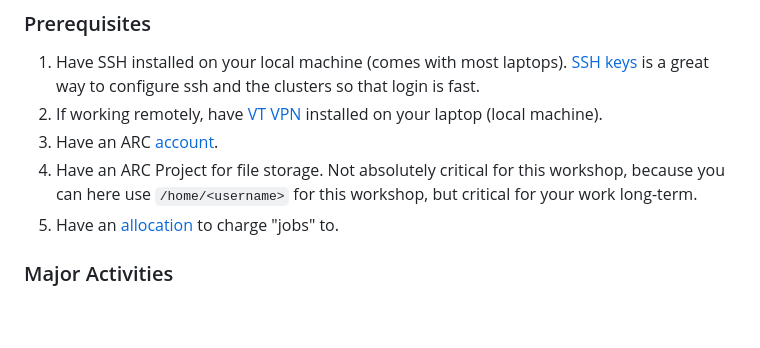
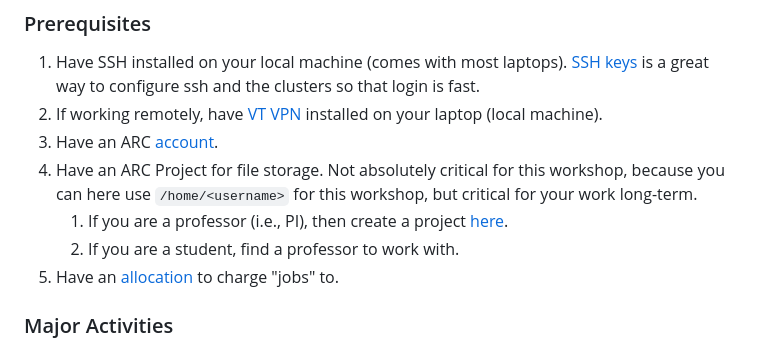
Before and after one commit to AdvancedResearchComputing/Workshops, a Markdown page: running_vs_code_on_compute_nodes/vs-code-on-compute-nodes.md, the part around the change. Drawn GitHub-style; blank space fills up the shorter version.

Commit message:
update: added onto

```diff
--- a/running_vs_code_on_compute_nodes/vs-code-on-compute-nodes.md
+++ b/running_vs_code_on_compute_nodes/vs-code-on-compute-nodes.md
@@ -49,6 +49,8 @@
 3.  Have an ARC [account](https://arc.vt.edu/account).
 4.  Have an ARC Project for file storage.  Not absolutely critical for this
     workshop, because you can here use `/home/<username>` for this workshop, but critical for your work long-term.
+      1. If you are a professor (i.e., PI), then create a project [here](https://docs.arc.vt.edu/pi_info/allocations.html).
+      2. If you are a student, find a professor to work with.
 5.  Have an [allocation](https://docs.arc.vt.edu/pi_info/allocations.html) to charge "jobs" to.
 
 
```
